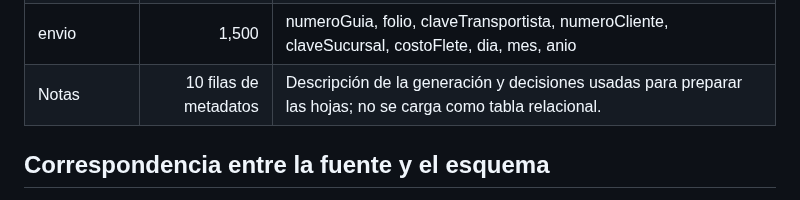
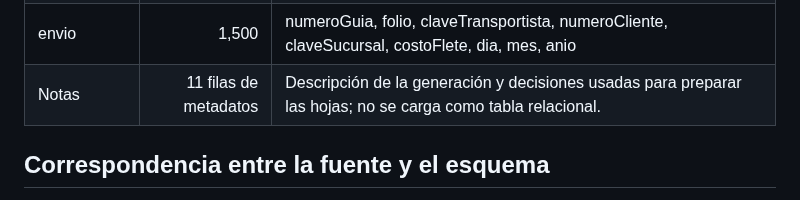
Before and after one commit to OmarFloresIIA/PRACTICABD_4-5, a Markdown page: Estructura-principal/practica4/fuente.md, the part around the change. GitHub-like rendering.

Commit message:
Precisa el número de filas de notas del Excel

```diff
--- a/Estructura-principal/practica4/fuente.md
+++ b/Estructura-principal/practica4/fuente.md
@@ -34,7 +34,7 @@ No se trata de un conjunto publicado por una institución ni de un dataset con l
 | pedido | 1,500 | folio, numeroCliente, estatus, dia, mes, anio, activo |
 | detalle | 1,500 | folio, claveParcial, claveProducto, costoProduccion, precioAplicado, cantidad |
 | envio | 1,500 | numeroGuia, folio, claveTransportista, numeroCliente, claveSucursal, costoFlete, dia, mes, anio |
-| Notas | 10 filas de metadatos | Descripción de la generación y decisiones usadas para preparar las hojas; no se carga como tabla relacional. |
+| Notas | 11 filas de metadatos | Descripción de la generación y decisiones usadas para preparar las hojas; no se carga como tabla relacional. |
 
 ## Correspondencia entre la fuente y el esquema
 
```
